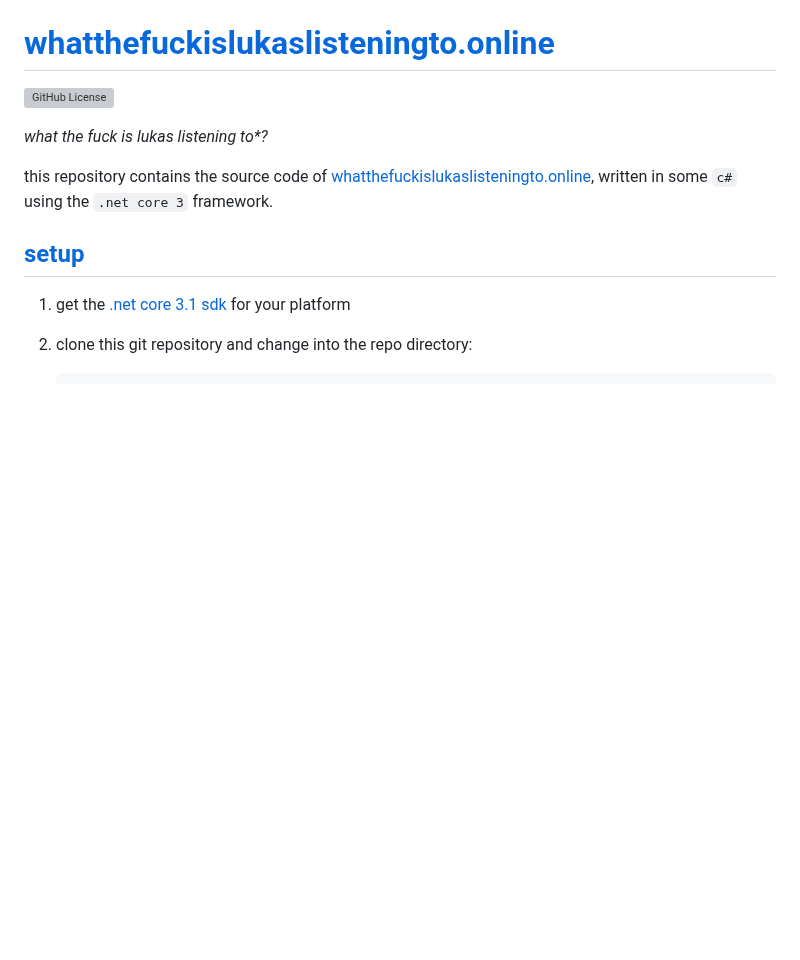
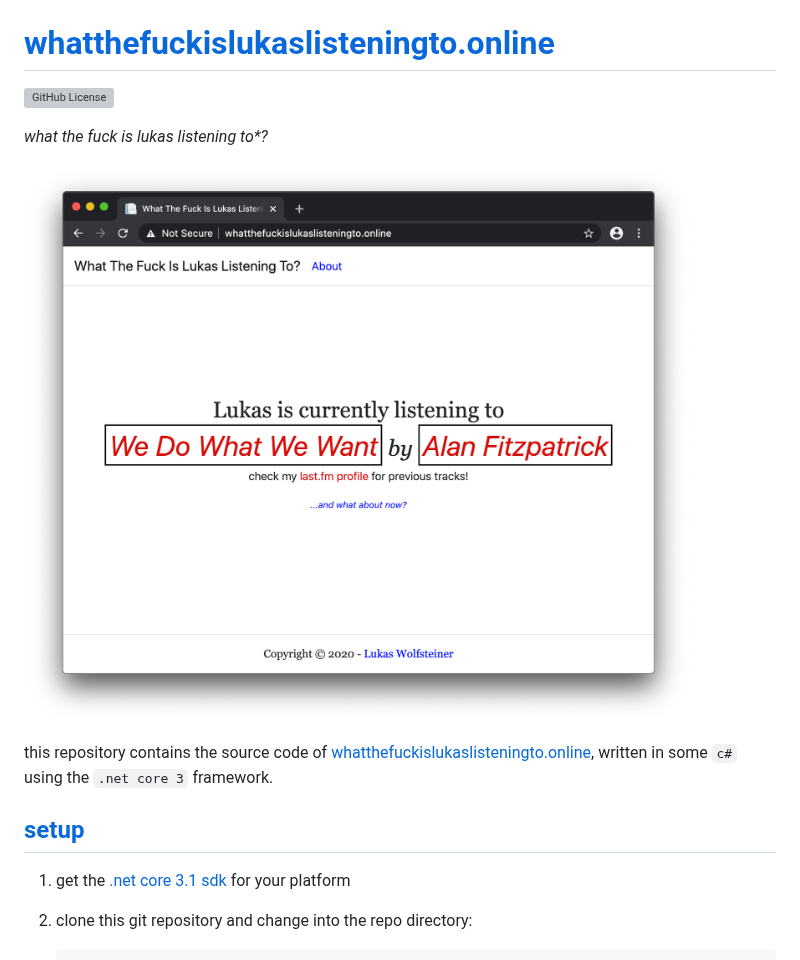
Before and after one commit to dotWee/whatthefuckislukaslisteningto.online, a Markdown page: README.md, the part around the change. Rendered like a GitHub page; pictures changed too: art/screenshot.png (added); blank space fills up the shorter version; grey boxes are pictures that could not be loaded.

Commit message:
Add screenshot

```diff
--- a/README.md
+++ b/README.md
@@ -3,6 +3,9 @@
 [![GitHub License](https://img.shields.io/github/license/whatthefuckislukaslisteningto.online)](https://github.com/dotWee/whatthefuckislukaslisteningto.online/blob/master/LICENSE)
 
 _what the fuck is lukas listening to*?_
+
+![screenshot.png](https://github.com/dotWee/whatthefuckislukaslisteningto.online/raw/master/art/screenshot.png)
+
 
 this repository contains the source code of [whatthefuckislukaslisteningto.online](http://heroku.whatthefuckislukaslisteningto.online/), written in some `c#` using the `.net core 3` framework.
 
```
